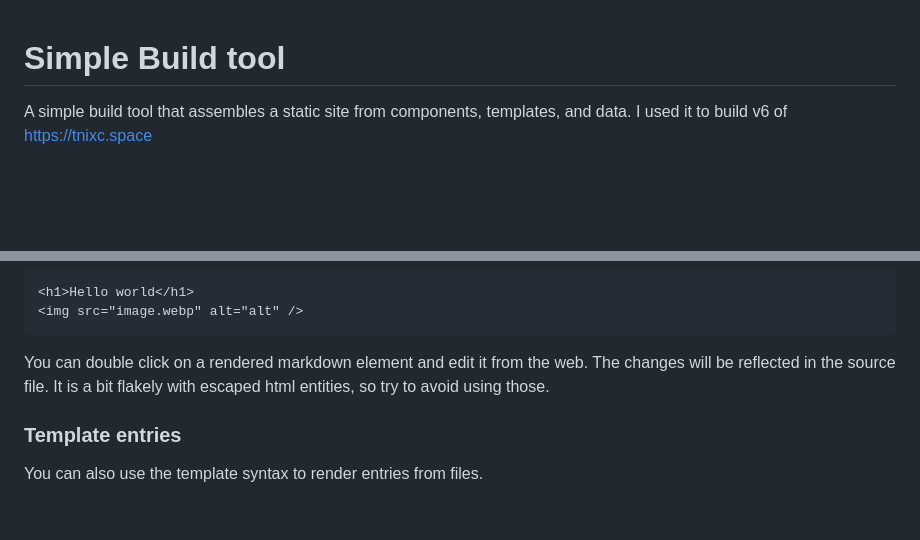
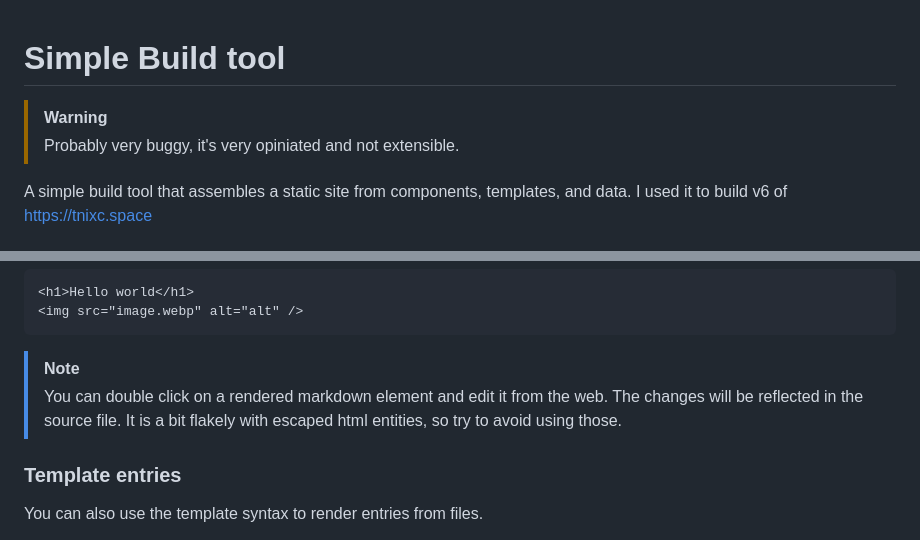
Before and after one commit to Tnixc/simple, a Markdown page: README.md, 2 parts joined by grey strips. Drawn GitHub-style; blank space fills up the shorter version.

````diff
--- a/README.md
+++ b/README.md
@@ -1,4 +1,7 @@
 # Simple Build tool
+
+> [!WARNING]
+> Probably very buggy, it's very opiniated and not extensible.
 
 A simple build tool that assembles a static site from components, templates, and
 data. I used it to build v6 of https://tnixc.space
@@ -186,7 +189,8 @@ Will render out to:
 <img src="image.webp" alt="alt" />
 ```
 
-You can double click on a rendered markdown element and edit it from the web. The changes will be reflected in the source file. It is a bit flakely with escaped html entities, so try to avoid using those.
+> [!NOTE]
+> You can double click on a rendered markdown element and edit it from the web. The changes will be reflected in the source file. It is a bit flakely with escaped html entities, so try to avoid using those.
 
 ### Template entries
 
````
